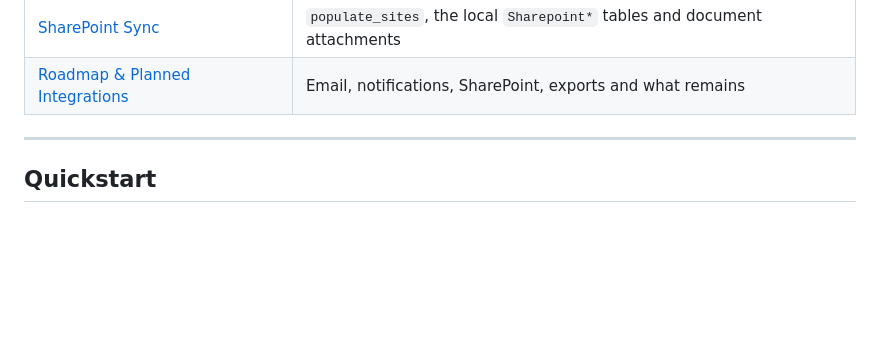
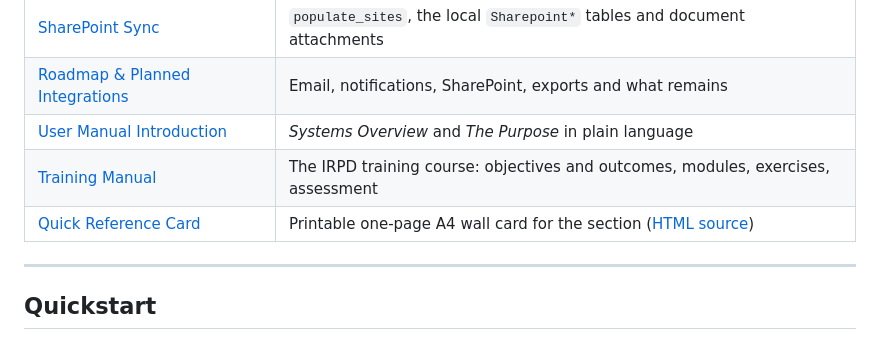
Before and after one commit to gelie/pwms_project, a Markdown page: README.md, the part around the change. Drawn GitHub-style; blank space fills up the shorter version.

Commit message:
Add user-facing docs to README indexes
Document the user manual introduction, training manual, and
quick reference card in both the root and docs READMEs, and note
that the reference card PDF is generated from its HTML source.

```diff
--- a/README.md
+++ b/README.md
@@ -97,6 +97,9 @@ The self-documentation lives in [`pwms/docs/`](src/pwms/docs/):
 | [Management Commands](src/pwms/docs/Management%20Commands.md) | Every `manage.py` command and its purpose |
 | [SharePoint Sync](src/pwms/docs/SharePoint%20Sync.md) | `populate_sites`, the local `Sharepoint*` tables and document attachments |
 | [Roadmap & Planned Integrations](src/pwms/docs/Roadmap%20&%20Planned%20Integrations.md) | Email, notifications, SharePoint, exports and what remains |
+| [User Manual Introduction](src/pwms/docs/User%20Manual%20Introduction.md) | *Systems Overview* and *The Purpose* in plain language |
+| [Training Manual](src/pwms/docs/Training%20Manual.md) | The IRPD training course: objectives and outcomes, modules, exercises, assessment |
+| [Quick Reference Card](src/pwms/docs/Quick%20Reference%20Card.pdf) | Printable one-page A4 wall card for the section ([HTML source](src/pwms/docs/Quick%20Reference%20Card.html)) |
 
 ---
 
```
Also changed, not shown: 1 other file.
